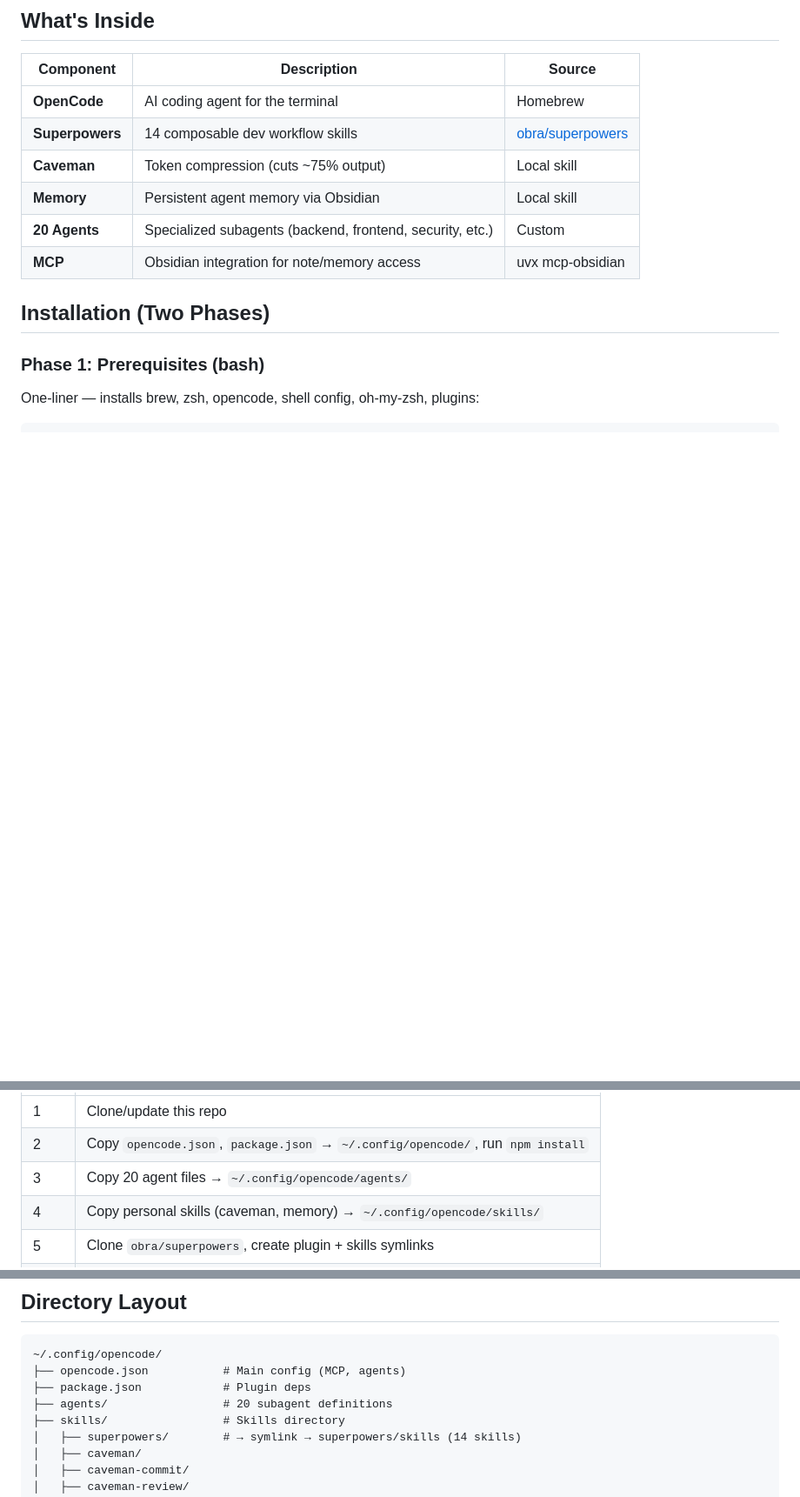
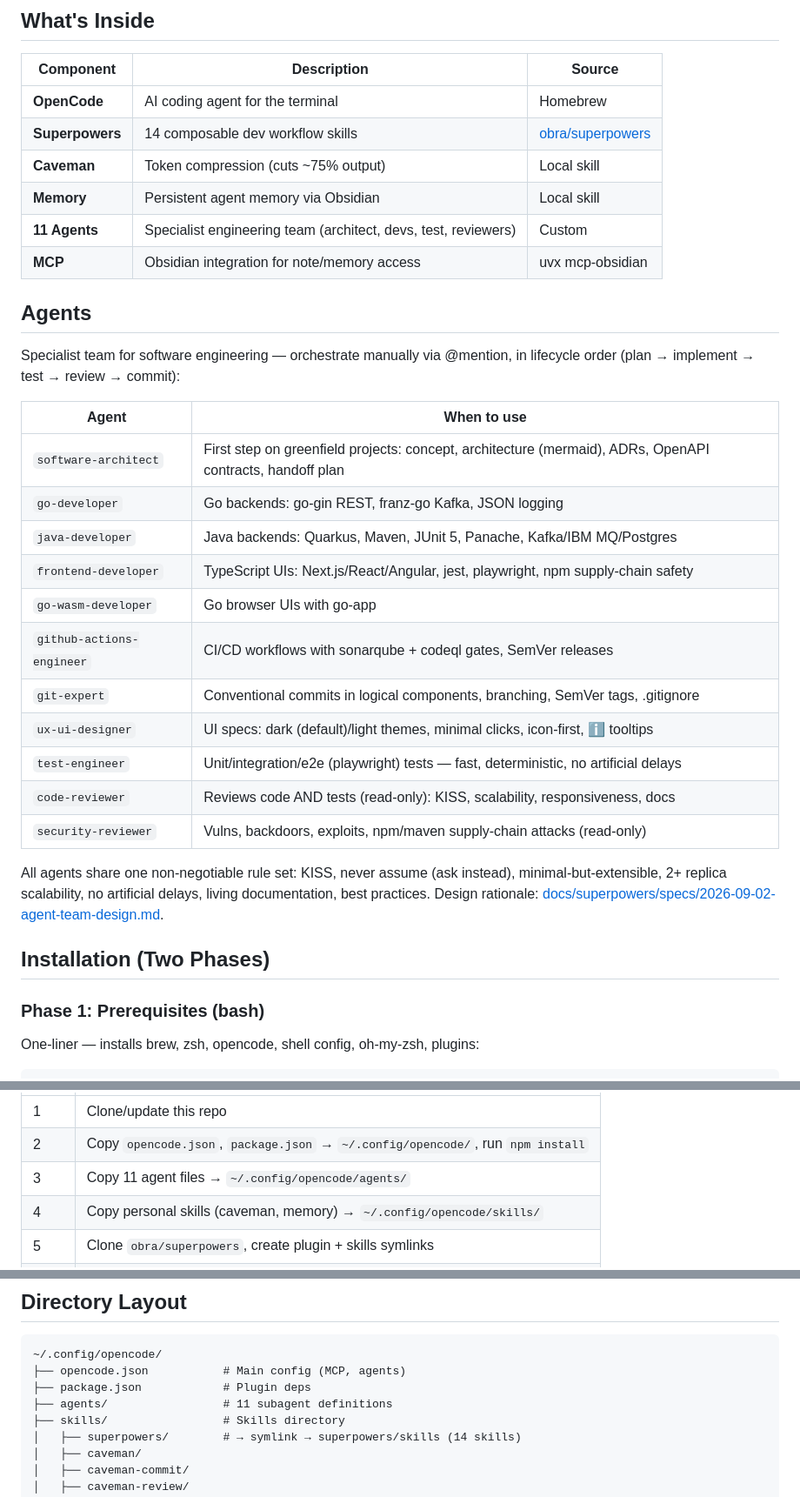
Before and after one commit to controllan/ai-setup, a Markdown page: README.md, 3 parts joined by grey strips. Shown at 87% size. GitHub-like rendering; blank space fills up the shorter version.

Commit message:
docs: update README for 11-agent team

```diff
--- a/README.md
+++ b/README.md
@@ -11,8 +11,28 @@ Fully reproducible via a two-phase installation.
 | **Superpowers** | 14 composable dev workflow skills | [obra/superpowers](https://github.com/obra/superpowers) |
 | **Caveman** | Token compression (cuts ~75% output) | Local skill |
 | **Memory** | Persistent agent memory via Obsidian | Local skill |
-| **20 Agents** | Specialized subagents (backend, frontend, security, etc.) | Custom |
+| **11 Agents** | Specialist engineering team (architect, devs, test, reviewers) | Custom |
 | **MCP** | Obsidian integration for note/memory access | uvx mcp-obsidian |
+
+## Agents
+
+Specialist team for software engineering — orchestrate manually via @mention, in lifecycle order (plan → implement → test → review → commit):
+
+| Agent | When to use |
+|-------|-------------|
+| `software-architect` | First step on greenfield projects: concept, architecture (mermaid), ADRs, OpenAPI contracts, handoff plan |
+| `go-developer` | Go backends: go-gin REST, franz-go Kafka, JSON logging |
+| `java-developer` | Java backends: Quarkus, Maven, JUnit 5, Panache, Kafka/IBM MQ/Postgres |
+| `frontend-developer` | TypeScript UIs: Next.js/React/Angular, jest, playwright, npm supply-chain safety |
+| `go-wasm-developer` | Go browser UIs with go-app |
+| `github-actions-engineer` | CI/CD workflows with sonarqube + codeql gates, SemVer releases |
+| `git-expert` | Conventional commits in logical components, branching, SemVer tags, .gitignore |
+| `ux-ui-designer` | UI specs: dark (default)/light themes, minimal clicks, icon-first, ℹ️ tooltips |
+| `test-engineer` | Unit/integration/e2e (playwright) tests — fast, deterministic, no artificial delays |
+| `code-reviewer` | Reviews code AND tests (read-only): KISS, scalability, responsiveness, docs |
+| `security-reviewer` | Vulns, backdoors, exploits, npm/maven supply-chain attacks (read-only) |
+
+All agents share one non-negotiable rule set: KISS, never assume (ask instead), minimal-but-extensible, 2+ replica scalability, no artificial delays, living documentation, best practices. Design rationale: [docs/superpowers/specs/2026-09-02-agent-team-design.md](docs/superpowers/specs/2026-09-02-agent-team-design.md).
 
 ## Installation (Two Phases)
 
@@ -51,7 +71,7 @@ OpenCode will read `INSTALL.md` and execute every step automatically, handling e
 |------|-------------|
 | 1 | Clone/update this repo |
 | 2 | Copy `opencode.json`, `package.json` → `~/.config/opencode/`, run `npm install` |
-| 3 | Copy 20 agent files → `~/.config/opencode/agents/` |
+| 3 | Copy 11 agent files → `~/.config/opencode/agents/` |
 | 4 | Copy personal skills (caveman, memory) → `~/.config/opencode/skills/` |
 | 5 | Clone `obra/superpowers`, create plugin + skills symlinks |
 | 6 | Verify everything is in place |
@@ -70,7 +90,7 @@ OpenCode will read `INSTALL.md` and execute every step automatically, handling e
 ~/.config/opencode/
 ├── opencode.json           # Main config (MCP, agents)
 ├── package.json            # Plugin deps
-├── agents/                 # 20 subagent definitions
+├── agents/                 # 11 subagent definitions
 ├── skills/                 # Skills directory
 │   ├── superpowers/        # → symlink → superpowers/skills (14 skills)
 │   ├── caveman/
```
